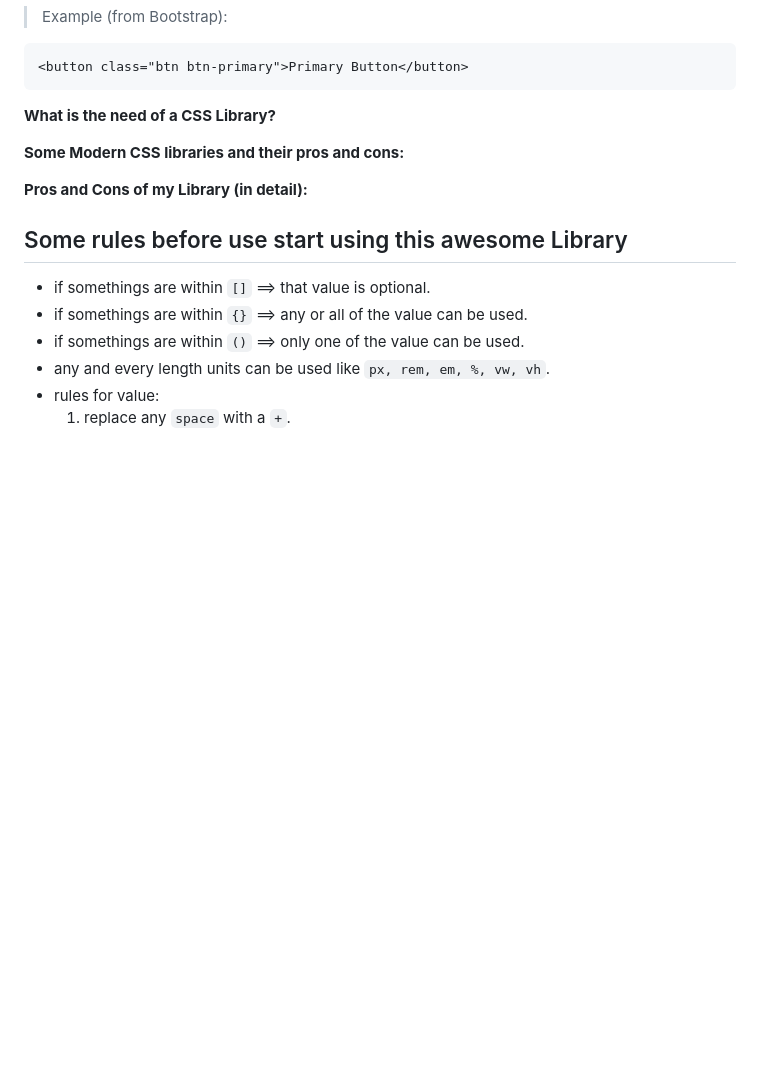
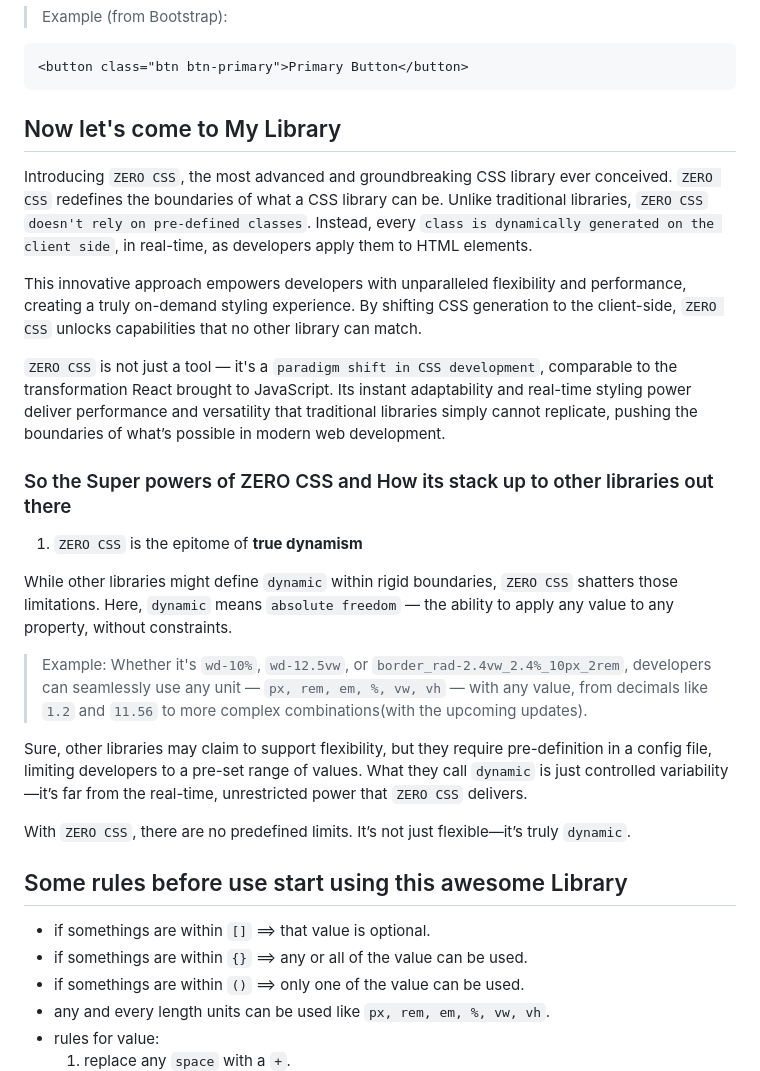
Before and after one commit to Arka102202/zero-css, a Markdown page: README.md, the part around the change. Rendered like a GitHub page; blank space fills up the shorter version.

````diff
--- a/README.md
+++ b/README.md
@@ -29,11 +29,25 @@
   <button class="btn btn-primary">Primary Button</button>
   ```
 
-**What is the need of a CSS Library?**
+## Now let's come to My Library
 
-**Some Modern CSS libraries and their pros and cons:**
+Introducing `ZERO CSS`, the most advanced and groundbreaking CSS library ever conceived. `ZERO CSS` redefines the boundaries of what a CSS library can be. Unlike traditional libraries, `ZERO CSS` `doesn't rely on pre-defined classes`. Instead, every `class is dynamically generated on the client side`, in real-time, as developers apply them to HTML elements.
 
-**Pros and Cons of my Library (in detail):**
+This innovative approach empowers developers with unparalleled flexibility and performance, creating a truly on-demand styling experience. By shifting CSS generation to the client-side, `ZERO CSS` unlocks capabilities that no other library can match.
+
+`ZERO CSS` is not just a tool — it's a `paradigm shift in CSS development`, comparable to the transformation React brought to JavaScript. Its instant adaptability and real-time styling power deliver performance and versatility that traditional libraries simply cannot replicate, pushing the boundaries of what’s possible in modern web development.
+
+### So the Super powers of ZERO CSS and How its stack up to other libraries out there
+
+1. `ZERO CSS` is the epitome of **true dynamism**<br>
+
+  While other libraries might define `dynamic` within rigid boundaries, `ZERO CSS` shatters those limitations. Here, `dynamic` means `absolute freedom` — the ability to apply any value to any property, without constraints.
+
+  > Example: Whether it's `wd-10%`, `wd-12.5vw`, or `border_rad-2.4vw_2.4%_10px_2rem`, developers can seamlessly use any unit — `px, rem, em, %, vw, vh` — with any value, from decimals like `1.2` and `11.56` to more complex combinations(with the upcoming updates).
+
+  Sure, other libraries may claim to support flexibility, but they require pre-definition in a config file, limiting developers to a pre-set range of values. What they call `dynamic` is just controlled variability—it’s far from the real-time, unrestricted power that `ZERO CSS` delivers.
+
+  With `ZERO CSS`, there are no predefined limits. It’s not just flexible—it’s truly `dynamic`.
 
 ## Some rules before use start using this awesome Library
 
````
